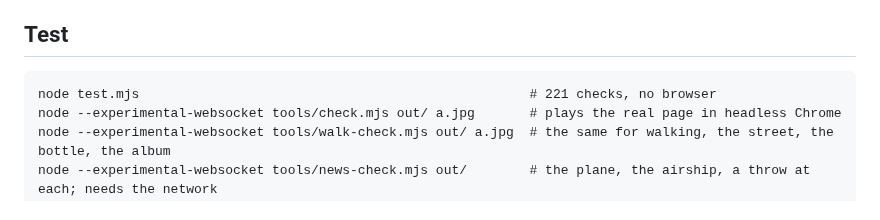
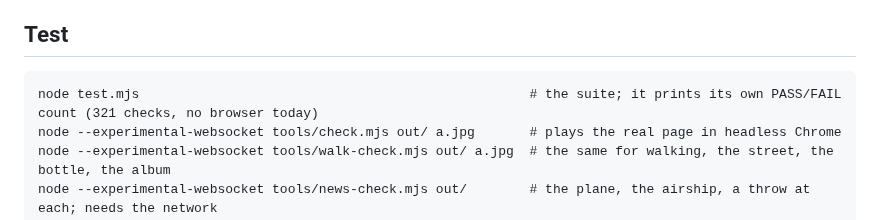
Before and after one commit to bezgolovyponch/dvor-8, a Markdown page: README.md, the part around the change. GitHub-like rendering.

Commit message:
README: the suite's count is the one it prints (321, not 221)
The README said '221 checks, no browser' beside 'node test.mjs'; the suite prints 321 and has for
rounds. A public page that states a count the tool does not print is the same class as the stale sheet:
the number is now described as what the command prints, so it cannot drift silently.

```diff
--- a/README.md
+++ b/README.md
@@ -81,7 +81,7 @@ from the picture as dark openings in a brighter wall, and that is a guess (see b
 
 ## Test
 
-    node test.mjs                                                  # 221 checks, no browser
+    node test.mjs                                                  # the suite; it prints its own PASS/FAIL count (321 checks, no browser today)
     node --experimental-websocket tools/check.mjs out/ a.jpg       # plays the real page in headless Chrome
     node --experimental-websocket tools/walk-check.mjs out/ a.jpg  # the same for walking, the street, the bottle, the album
     node --experimental-websocket tools/news-check.mjs out/        # the plane, the airship, a throw at each; needs the network
```
